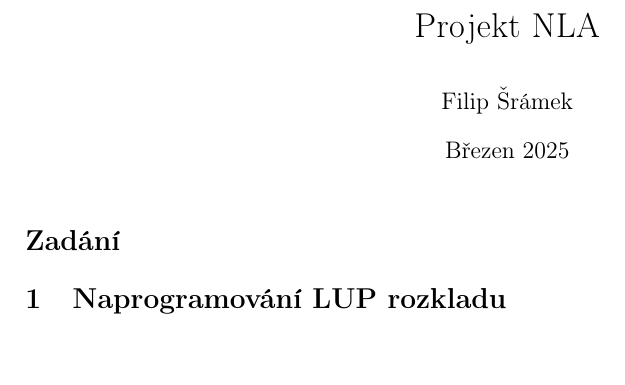
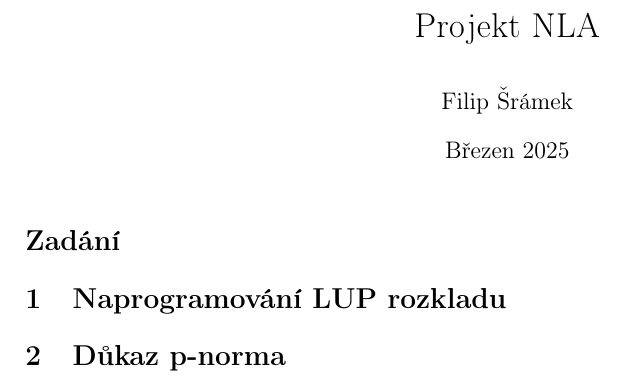
Before and after one commit to FilipSramek/Projekt-NLA, a LaTeX document (latex/main.tex): part of the page, cut so that both start at the same text. Compiled offline with pdfLaTeX.

Commit message:
Section důkaz p-norma

```diff
--- a/latex/main.tex
+++ b/latex/main.tex
@@ -38,6 +38,7 @@
 
 \section*{Zadání}
 \section{Naprogramování LUP rozkladu}
+\section{Důkaz p-norma}
 
 
 \end{document}
```
